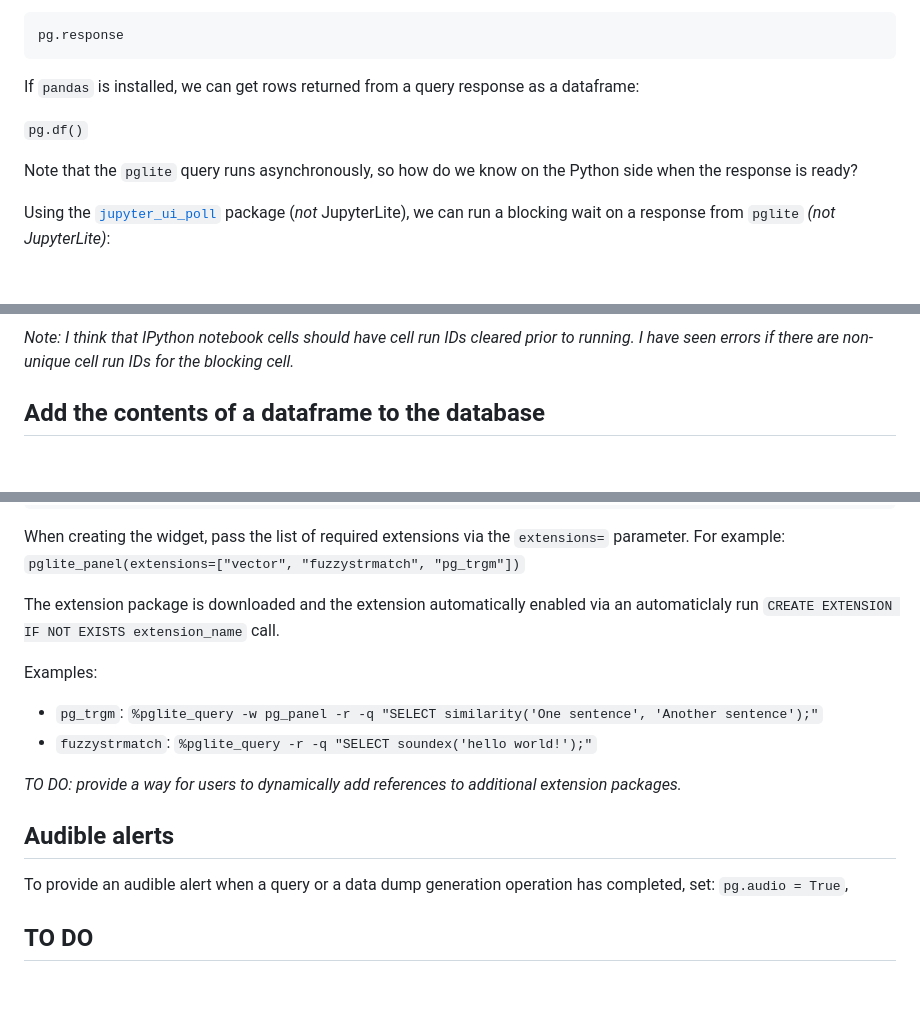
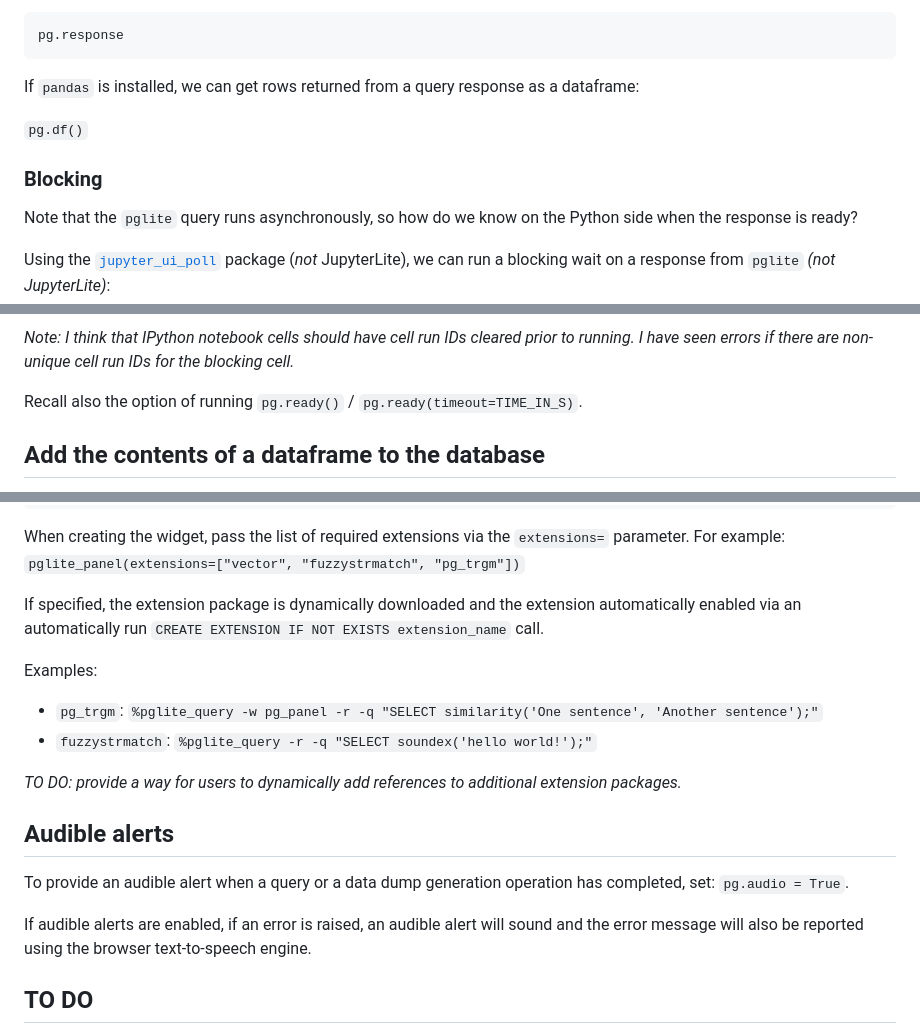
Before and after one commit to innovationOUtside/jupyter_anywidget_pglite, a Markdown page: README.md, 3 parts joined by grey strips. Rendered like a GitHub page; blank space fills up the shorter version.

```diff
--- a/README.md
+++ b/README.md
@@ -90,6 +90,8 @@ If `pandas` is installed, we can get rows returned from a query response as a da
 
 `pg.df()`
 
+### Blocking
+
 Note that the `pglite` query runs asynchronously, so how do we know on the Python side when the response is ready?
 
 Using the [`jupyter_ui_poll`](https://github.com/kirill888/jupyter-ui-poll) package (*not* JupyterLite), we can run a blocking wait on a response from `pglite` *(not JupyterLite)*:
@@ -105,6 +107,8 @@ We can also use a blocking trick to return a response from the magic cell *(not
 ![Example showing use of pg.ready() and magic -r response flag ](images/blocking_functions.png)
 
 *Note: I think that IPython notebook cells should have cell run IDs cleared prior to running. I have seen errors if there are non-unique cell run IDs for the blocking cell.*
+
+Recall also the option of running  `pg.ready()` / `pg.ready(timeout=TIME_IN_S)`.
 
 ## Add the contents of a dataframe to the database
 
@@ -171,7 +175,7 @@ AVAILABLE_EXTENSIONS
 
 When creating the widget, pass the list of required extensions via the `extensions=` parameter. For example:  `pglite_panel(extensions=["vector", "fuzzystrmatch", "pg_trgm"])`
 
-The extension package is downloaded and the extension automatically enabled via an automaticlaly run `CREATE EXTENSION IF NOT EXISTS extension_name` call.
+If specified, the extension package is dynamically downloaded and the extension automatically enabled via an automatically run `CREATE EXTENSION IF NOT EXISTS extension_name` call.
 
 Examples:
 
@@ -182,7 +186,9 @@ Examples:
 
 ## Audible alerts
 
-To provide an audible alert when a query or a data dump generation operation has completed, set: `pg.audio = True`,
+To provide an audible alert when a query or a data dump generation operation has completed, set: `pg.audio = True`.
+
+If audible alerts are enabled, if an error is raised, an audible alert will sound and the error message will also be reported using the browser text-to-speech engine.
 
 ## TO DO
 
```
